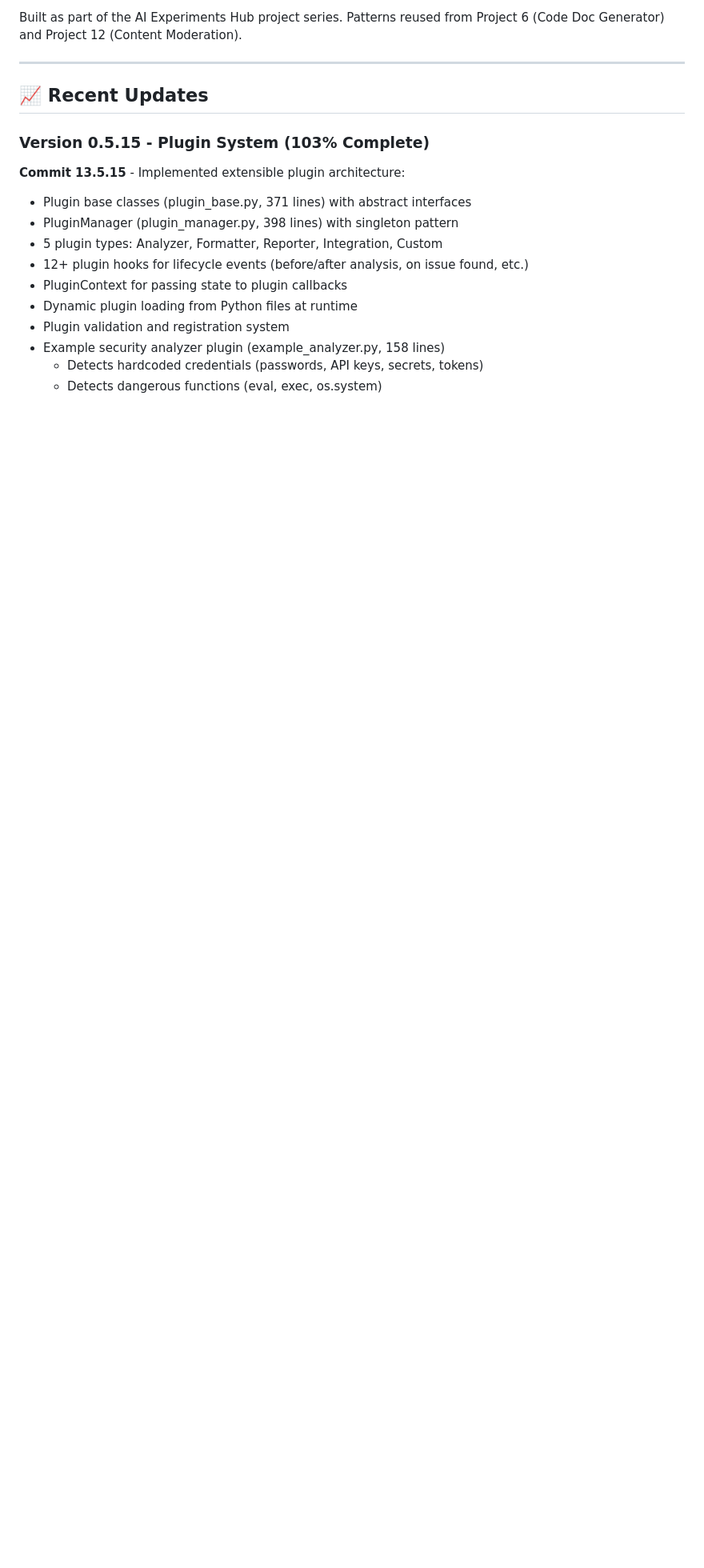
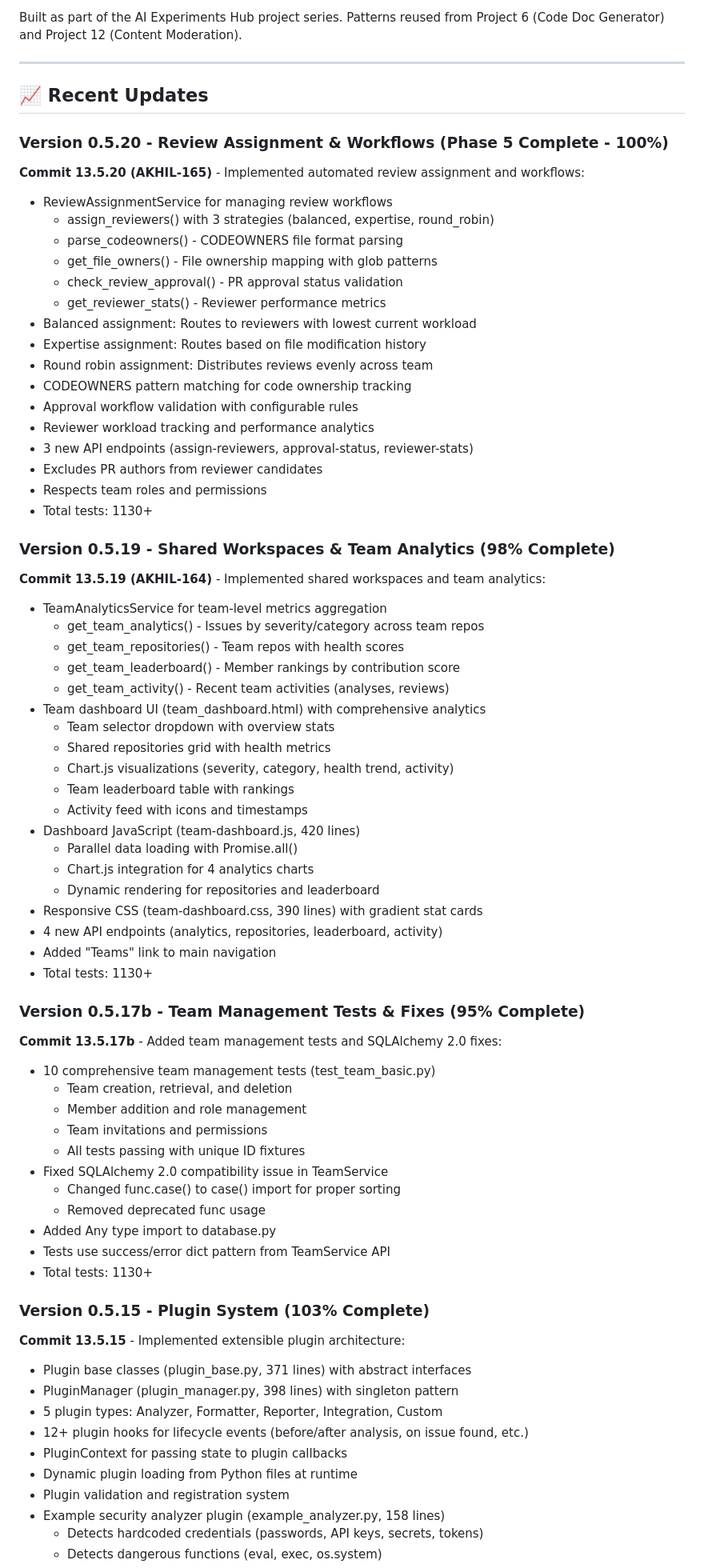
Before and after one commit to AKHIL-149/ai-experiments-hub, a Markdown page: python-projects/13-code-review-assistant/README.md, the part around one of its changes. Shown at 80% size. GitHub-like rendering; blank space fills up the shorter version.

```diff
--- a/python-projects/13-code-review-assistant/README.md
+++ b/python-projects/13-code-review-assistant/README.md
@@ -828,6 +855,61 @@ Built as part of the AI Experiments Hub project series. Patterns reused from Pro
 
 ## 📈 Recent Updates
 
+### Version 0.5.20 - Review Assignment & Workflows (Phase 5 Complete - 100%)
+**Commit 13.5.20 (AKHIL-165)** - Implemented automated review assignment and workflows:
+- ReviewAssignmentService for managing review workflows
+  * assign_reviewers() with 3 strategies (balanced, expertise, round_robin)
+  * parse_codeowners() - CODEOWNERS file format parsing
+  * get_file_owners() - File ownership mapping with glob patterns
+  * check_review_approval() - PR approval status validation
+  * get_reviewer_stats() - Reviewer performance metrics
+- Balanced assignment: Routes to reviewers with lowest current workload
+- Expertise assignment: Routes based on file modification history
+- Round robin assignment: Distributes reviews evenly across team
+- CODEOWNERS pattern matching for code ownership tracking
+- Approval workflow validation with configurable rules
+- Reviewer workload tracking and performance analytics
+- 3 new API endpoints (assign-reviewers, approval-status, reviewer-stats)
+- Excludes PR authors from reviewer candidates
+- Respects team roles and permissions
+- Total tests: 1130+
+
+### Version 0.5.19 - Shared Workspaces & Team Analytics (98% Complete)
+**Commit 13.5.19 (AKHIL-164)** - Implemented shared workspaces and team analytics:
+- TeamAnalyticsService for team-level metrics aggregation
+  * get_team_analytics() - Issues by severity/category across team repos
+  * get_team_repositories() - Team repos with health scores
+  * get_team_leaderboard() - Member rankings by contribution score
+  * get_team_activity() - Recent team activities (analyses, reviews)
+- Team dashboard UI (team_dashboard.html) with comprehensive analytics
+  * Team selector dropdown with overview stats
+  * Shared repositories grid with health metrics
+  * Chart.js visualizations (severity, category, health trend, activity)
+  * Team leaderboard table with rankings
+  * Activity feed with icons and timestamps
+- Dashboard JavaScript (team-dashboard.js, 420 lines)
+  * Parallel data loading with Promise.all()
+  * Chart.js integration for 4 analytics charts
+  * Dynamic rendering for repositories and leaderboard
+- Responsive CSS (team-dashboard.css, 390 lines) with gradient stat cards
+- 4 new API endpoints (analytics, repositories, leaderboard, activity)
+- Added "Teams" link to main navigation
+- Total tests: 1130+
+
+### Version 0.5.17b - Team Management Tests & Fixes (95% Complete)
+**Commit 13.5.17b** - Added team management tests and SQLAlchemy 2.0 fixes:
+- 10 comprehensive team management tests (test_team_basic.py)
+  * Team creation, retrieval, and deletion
+  * Member addition and role management
+  * Team invitations and permissions
+  * All tests passing with unique ID fixtures
+- Fixed SQLAlchemy 2.0 compatibility issue in TeamService
+  * Changed func.case() to case() import for proper sorting
+  * Removed deprecated func usage
+- Added Any type import to database.py
+- Tests use success/error dict pattern from TeamService API
+- Total tests: 1130+
+
 ### Version 0.5.15 - Plugin System (103% Complete)
 **Commit 13.5.15** - Implemented extensible plugin architecture:
 - Plugin base classes (plugin_base.py, 371 lines) with abstract interfaces
```
Also changed, not shown: other parts of python-projects/13-code-review-assistant/README.md (+33 -6 lines).
